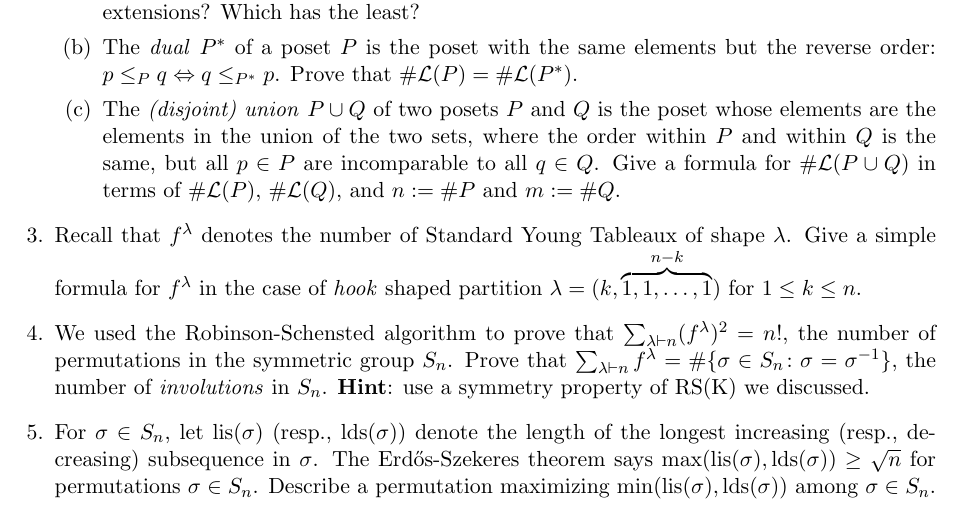
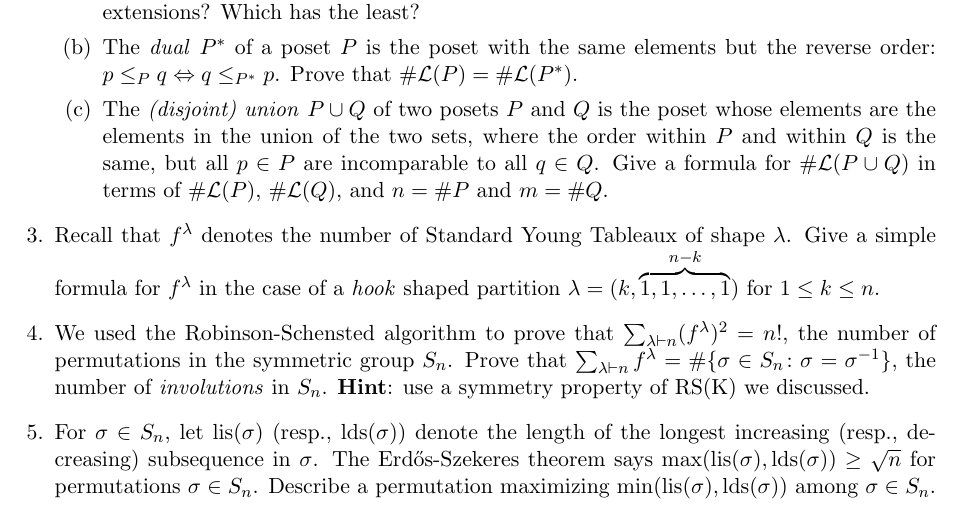
Before and after one commit to samuelfhopkins/samuelfhopkins.github.io, a LaTeX problem sheet (classes/274/hw3.tex): part of the page, cut so that both start at the same text. Compiled offline with pdfLaTeX.

Commit message:
Add files via upload

```diff
--- a/classes/274/hw3.tex
+++ b/classes/274/hw3.tex
@@ -29,10 +29,10 @@ where $h(u)$ is the hook length of the box $u$. Observe that a $180^\circ$ rotat
 \begin{enumerate}
 \item Among posets $P$ with $n$ elements, which has the greatest number $\#\mathcal{L}(P)$ of linear extensions? Which has the least?
 \item The \emph{dual} $P^{*}$ of a poset $P$ is the poset with the same elements but the reverse order: $p \leq_{P} q \Leftrightarrow q \leq_{P^*} p$. Prove that $\#\mathcal{L}(P)=\#\mathcal{L}(P^*)$.
-\item The \emph{(disjoint) union} $P \cup Q$ of two posets $P$ and $Q$ is the poset whose elements are the elements in the union of the two sets, where the order within $P$ and within $Q$ is the same, but all $p \in P$ are incomparable to all $q\in Q$. Give a formula for $\#\mathcal{L}(P\cup Q)$ in terms of $\#\mathcal{L}(P)$, $\#\mathcal{L}(Q)$, and $n := \#P$ and $m := \#Q$.
+\item The \emph{(disjoint) union} $P \cup Q$ of two posets $P$ and $Q$ is the poset whose elements are the elements in the union of the two sets, where the order within $P$ and within $Q$ is the same, but all $p \in P$ are incomparable to all $q\in Q$. Give a formula for $\#\mathcal{L}(P\cup Q)$ in terms of $\#\mathcal{L}(P)$, $\#\mathcal{L}(Q)$, and $n = \#P$ and $m = \#Q$.
 \end{enumerate}
 
-\item Recall that $f^{\lambda}$ denotes the number of Standard Young Tableaux of shape $\lambda$. Give a simple formula for $f^{\lambda}$ in the case of \emph{hook} shaped partition $\lambda = (k,\overbrace{1,1,\ldots,1}^{n-k})$ for $1\leq k \leq n$.
+\item Recall that $f^{\lambda}$ denotes the number of Standard Young Tableaux of shape $\lambda$. Give a simple formula for $f^{\lambda}$ in the case of a \emph{hook} shaped partition $\lambda = (k,\overbrace{1,1,\ldots,1}^{n-k})$ for $1\leq k \leq n$.
 
 \item We used the Robinson-Schensted algorithm to prove that $\sum_{\lambda \vdash n} (f^{\lambda})^2 = n!$, the number of permutations in the symmetric group $S_n$. Prove that $\sum_{\lambda \vdash n} f^{\lambda} = \#\{\sigma \in S_n \colon \sigma=\sigma^{-1}\}$, the number of \emph{involutions} in $S_n$. {\bf Hint}: use a symmetry property of RS(K) we discussed.
 
```
Also changed, not shown: classes/274/hw3.pdf.
